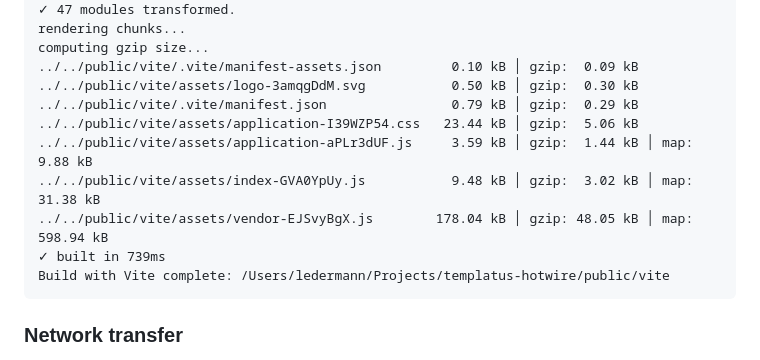
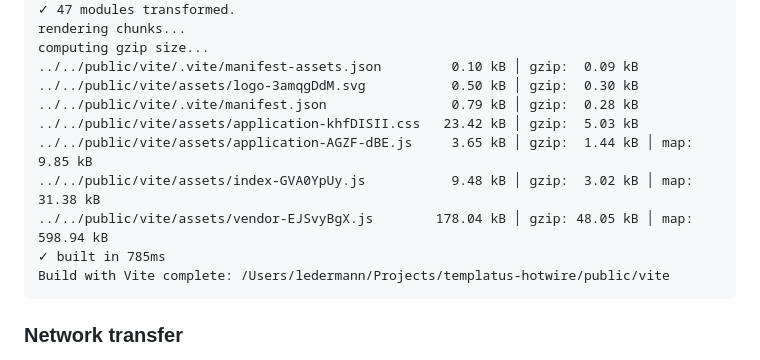
Before and after one commit to templatus/templatus-hotwire, a Markdown page: README.md, the part around the change. Rendered like a GitHub page.

````diff
--- a/README.md
+++ b/README.md
@@ -128,12 +128,12 @@ rendering chunks...
 computing gzip size...
 ../../public/vite/.vite/manifest-assets.json         0.10 kB │ gzip:  0.09 kB
 ../../public/vite/assets/logo-3amqgDdM.svg           0.50 kB │ gzip:  0.30 kB
-../../public/vite/.vite/manifest.json                0.79 kB │ gzip:  0.29 kB
-../../public/vite/assets/application-I39WZP54.css   23.44 kB │ gzip:  5.06 kB
-../../public/vite/assets/application-aPLr3dUF.js     3.59 kB │ gzip:  1.44 kB │ map:   9.88 kB
+../../public/vite/.vite/manifest.json                0.79 kB │ gzip:  0.28 kB
+../../public/vite/assets/application-khfDISII.css   23.42 kB │ gzip:  5.03 kB
+../../public/vite/assets/application-AGZF-dBE.js     3.65 kB │ gzip:  1.44 kB │ map:   9.85 kB
 ../../public/vite/assets/index-GVA0YpUy.js           9.48 kB │ gzip:  3.02 kB │ map:  31.38 kB
 ../../public/vite/assets/vendor-EJSvyBgX.js        178.04 kB │ gzip: 48.05 kB │ map: 598.94 kB
-✓ built in 739ms
+✓ built in 785ms
 Build with Vite complete: /Users/ledermann/Projects/templatus-hotwire/public/vite
 ```
 
````
